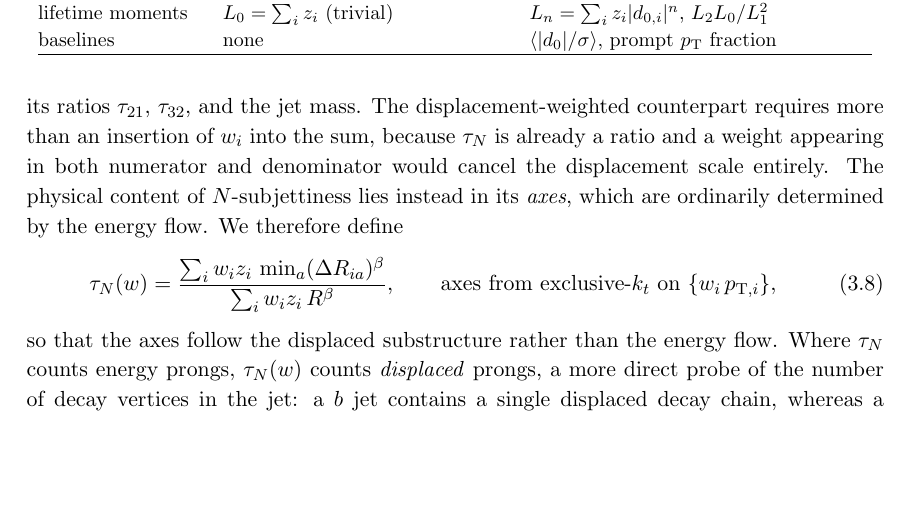
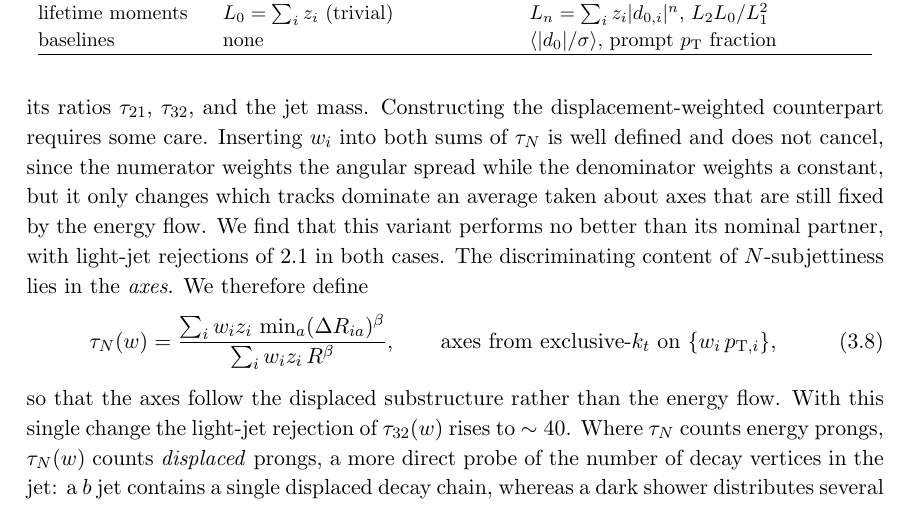
Before and after one commit to burzynski-lab/displaced-observables, a LaTeX document (paper/main.tex): part of page 8 of 26, cut so that both start at the same text, the shorter picture padded with empty space. Compiled offline with pdfLaTeX.

Commit message:
Correct the motivation for the displaced prong observables
The naive w insertion into both sums does not cancel. It reweights the
angular spread about axes still fixed by the energy flow, and measures
no better than the nominal tau32 (light-jet rejection 2.1 in both
cases). The gain comes from moving the axes onto the w-weighted tracks,
which raises tau32(w) to about 40.

Co-Authored-By: Claude Fable 5 <noreply@anthropic.com>

```diff
--- a/paper/main.tex
+++ b/paper/main.tex
@@ -438,13 +438,16 @@ axes,
   \tau_N = \frac{\sum_i z_i \, \min_a (\dR_{ia})^\beta}
                 {\sum_i z_i \, R^\beta},
 \end{equation}
-its ratios $\tau_{21}$, $\tau_{32}$, and the jet mass. The
-displacement-weighted counterpart requires more than an insertion of
-$w_i$ into the sum, because $\tau_N$ is already a ratio and a weight
-appearing in both numerator and denominator would cancel the
-displacement scale entirely. The physical content of $N$-subjettiness
-lies instead in its \emph{axes}, which are ordinarily determined by the
-energy flow. We therefore define
+its ratios $\tau_{21}$, $\tau_{32}$, and the jet mass. Constructing
+the displacement-weighted counterpart requires some care. Inserting
+$w_i$ into both sums of $\tau_N$ is well defined and does not cancel,
+since the numerator weights the angular spread while the denominator
+weights a constant, but it only changes which tracks dominate an
+average taken about axes that are still fixed by the energy flow. We
+find that this variant performs no better than its nominal partner,
+with light-jet rejections of $2.1$ in both cases. The discriminating
+content of $N$-subjettiness lies in the \emph{axes}. We therefore
+define
 \begin{equation}
   \tau_N(w) = \frac{\sum_i w_i z_i \, \min_a (\dR_{ia})^\beta}
                     {\sum_i w_i z_i \, R^\beta},
@@ -453,7 +456,8 @@ energy flow. We therefore define
   \label{eq:tauw}
 \end{equation}
 so that the axes follow the displaced substructure rather than the
-energy flow. Where $\tau_N$ counts energy prongs, $\tau_N(w)$ counts
+energy flow. With this single change the light-jet rejection of
+$\tau_{32}(w)$ rises to $\sim 40$. Where $\tau_N$ counts energy prongs, $\tau_N(w)$ counts
 \emph{displaced} prongs, a more direct probe of the number of decay
 vertices in the jet: a $b$ jet contains a single displaced decay chain,
 whereas a dark shower distributes several vertices across the jet. The
```
